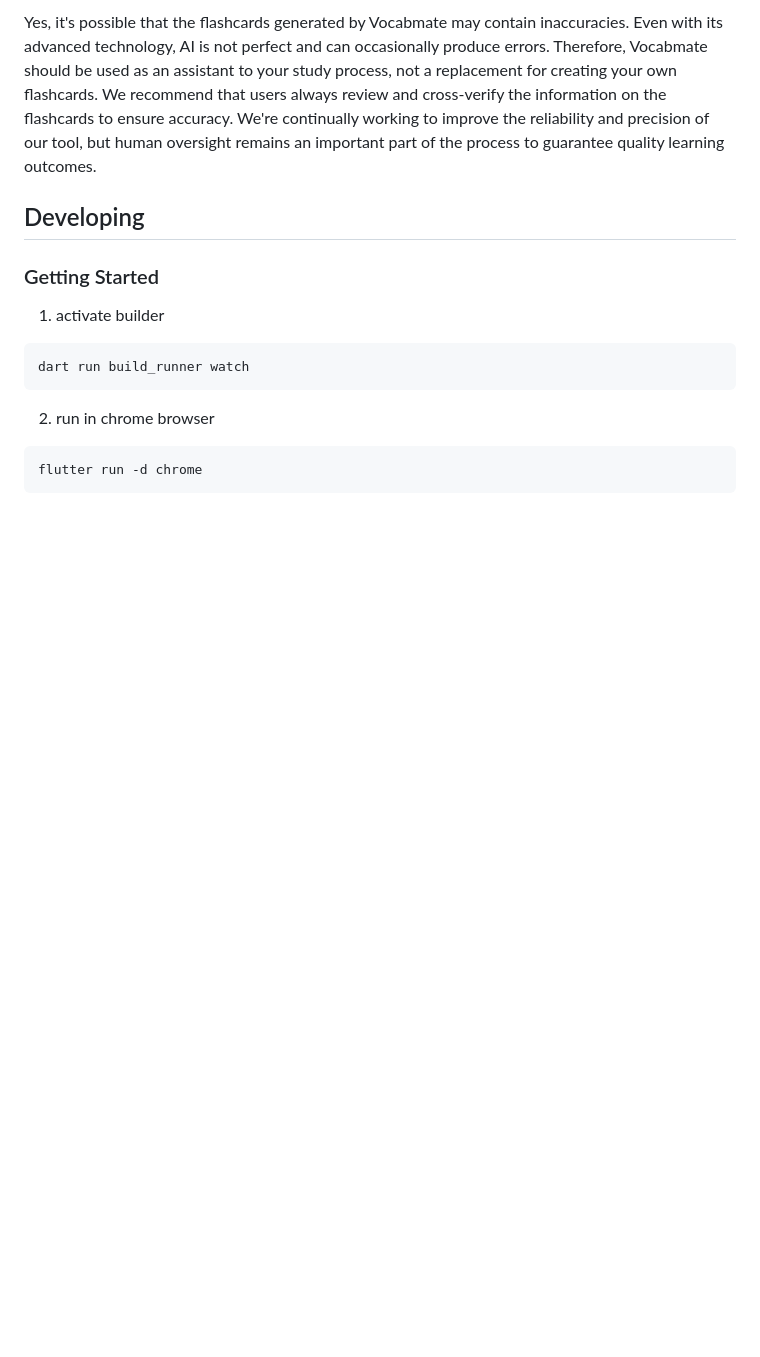
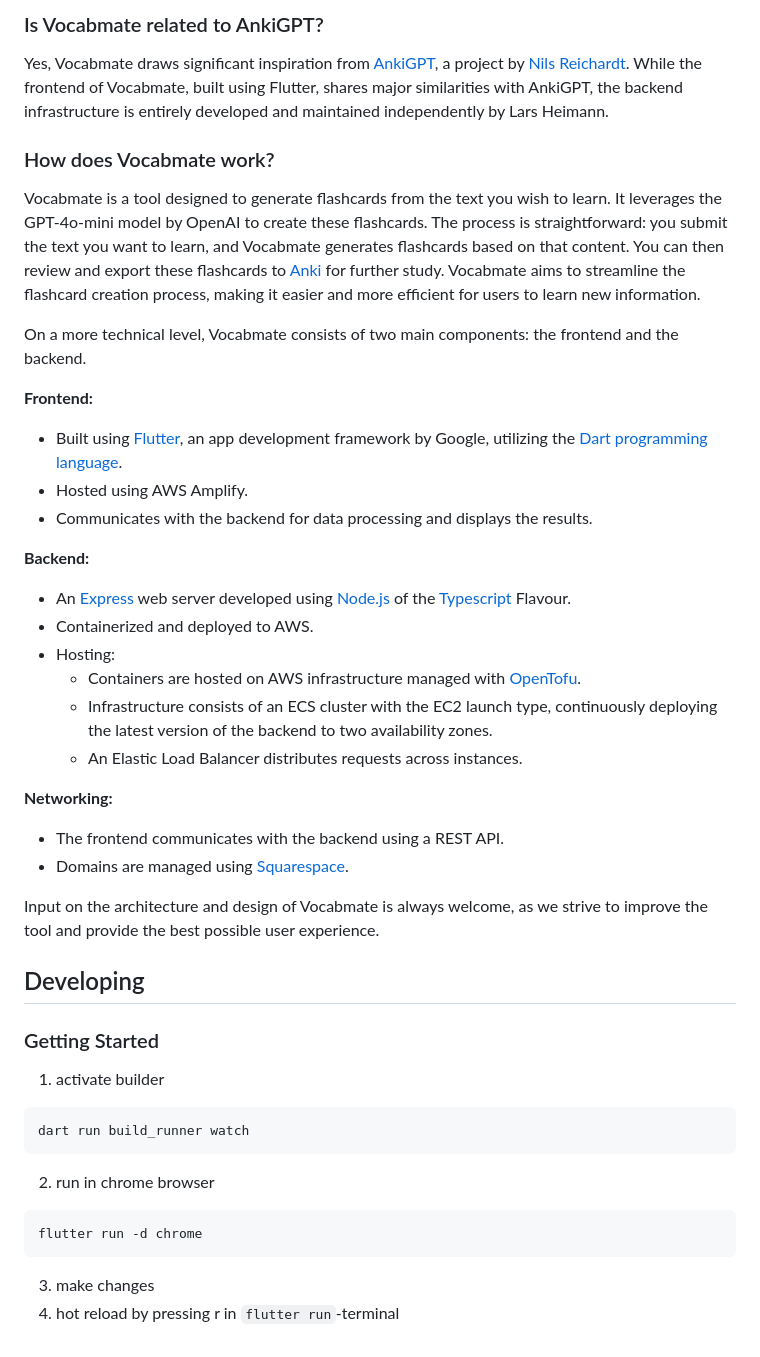
Before and after one commit to lars-heimann/vocabmate, a Markdown page: README.md, the part around one of its changes. Drawn GitHub-style; blank space fills up the shorter version.

````diff
--- a/README.md
+++ b/README.md
@@ -55,5 +44,30 @@ We're continually working on refining and expanding Vocabmate's capabilities to
 
-Yes, it's possible that the flashcards generated by Vocabmate may contain inaccuracies. Even with its advanced technology, AI is not perfect and can occasionally produce errors. Therefore, Vocabmate should be used as an assistant to your study process, not a replacement for creating your own flashcards. We recommend that users always review and cross-verify the information on the flashcards to ensure accuracy. We're continually working to improve the reliability and precision of our tool, but human oversight remains an important part of the process to guarantee quality learning outcomes.
+### Is Vocabmate related to AnkiGPT?
+Yes, Vocabmate draws significant inspiration from [AnkiGPT](https://ankigpt.help), a project by [Nils Reichardt](https://www.linkedin.com/in/nilsreichardt). While the frontend of Vocabmate, built using Flutter, shares major similarities with AnkiGPT, the backend infrastructure is entirely developed and maintained independently by Lars Heimann.
+
+### How does Vocabmate work?
+Vocabmate is a tool designed to generate flashcards from the text you wish to learn. It leverages the GPT-4o-mini model by OpenAI to create these flashcards. The process is straightforward: you submit the text you want to learn, and Vocabmate generates flashcards based on that content. You can then review and export these flashcards to [Anki](https://apps.ankiweb.net) for further study. Vocabmate aims to streamline the flashcard creation process, making it easier and more efficient for users to learn new information.
+
+On a more technical level, Vocabmate consists of two main components: the frontend and the backend.
+
+**Frontend:**
+* Built using [Flutter](https://flutter.dev/), an app development framework by Google, utilizing the [Dart programming language](https://dart.dev/).
+* Hosted using AWS Amplify.
+* Communicates with the backend for data processing and displays the results.
+
+**Backend:**
+* An [Express](https://expressjs.com/) web server developed using [Node.js](https://nodejs.org/en/) of the [Typescript](https://www.typescriptlang.org/) Flavour.
+* Containerized and deployed to AWS.
+* Hosting:
+    * Containers are hosted on AWS infrastructure managed with [OpenTofu](https://opentofu.org/).
+    * Infrastructure consists of an ECS cluster with the EC2 launch type, continuously deploying the latest version of the backend to two availability zones.
+    * An Elastic Load Balancer distributes requests across instances.
+
+**Networking:**
+* The frontend communicates with the backend using a REST API.
+* Domains are managed using [Squarespace](https://domains.squarespace.com/de/).
+
+Input on the architecture and design of Vocabmate is always welcome, as we strive to improve the tool and provide the best possible user experience.
 
 ## Developing
 ### Getting Started
@@ -66,3 +80,5 @@ dart run build_runner watch
 ```bash
 flutter run -d chrome
 ```
+3. make changes
+4. hot reload by pressing r in `flutter run`-terminal
````
Also changed, not shown: other parts of README.md (+8 -19 lines).
